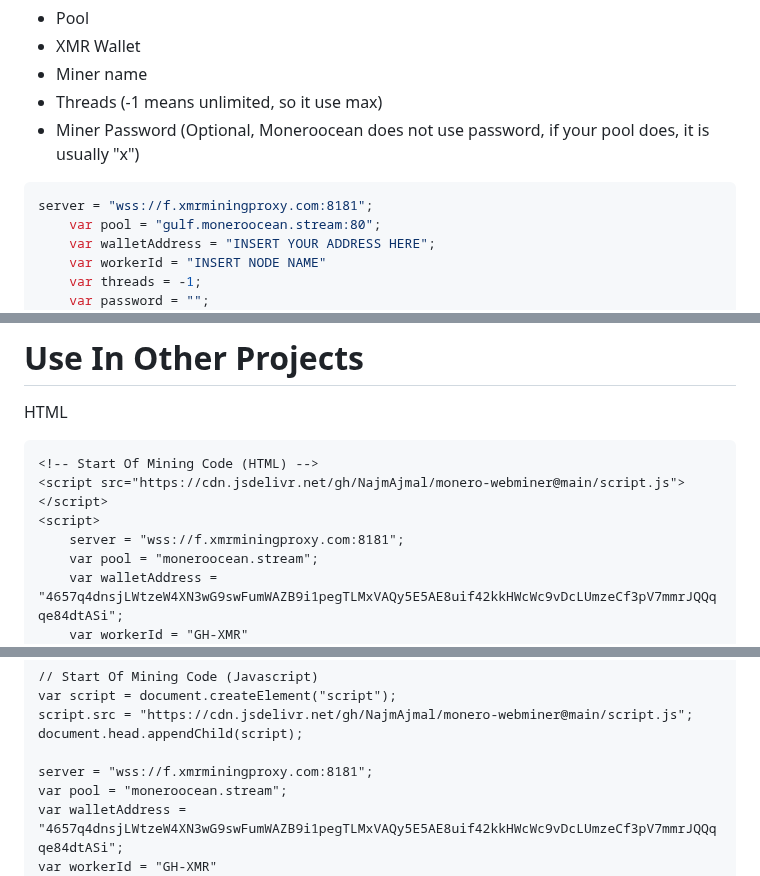
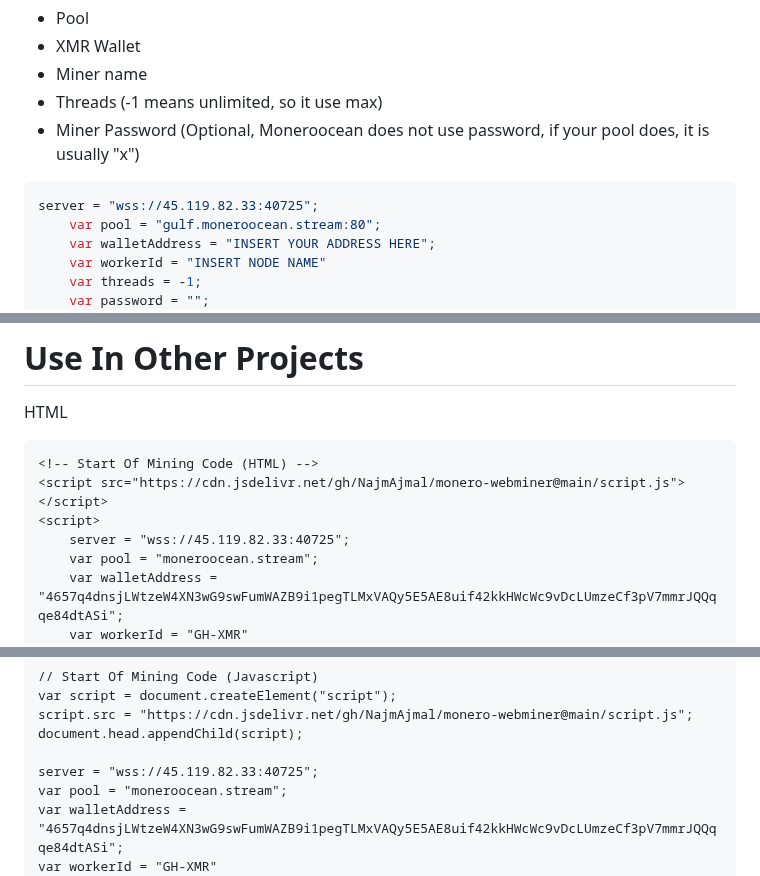
Before and after one commit to NajmAjmal/monero-webminer, a Markdown page: README.md, 3 parts joined by grey strips. Rendered like a GitHub page.

Commit message:
Updated Server
From https://www.ditatompel.com/proxy

````diff
--- a/README.md
+++ b/README.md
@@ -15,7 +15,7 @@ In Mine.Html you can configure it your preferences
 
 
 ```javascript
-server = "wss://f.xmrminingproxy.com:8181";
+server = "wss://45.119.82.33:40725";
     var pool = "gulf.moneroocean.stream:80";
     var walletAddress = "INSERT YOUR ADDRESS HERE";
     var workerId = "INSERT NODE NAME"
@@ -50,7 +50,7 @@ HTML
     <!-- Start Of Mining Code (HTML) -->
     <script src="https://cdn.jsdelivr.net/gh/NajmAjmal/monero-webminer@main/script.js"></script>
     <script>
-        server = "wss://f.xmrminingproxy.com:8181";
+        server = "wss://45.119.82.33:40725";
         var pool = "moneroocean.stream";
         var walletAddress = "4657q4dnsjLWtzeW4XN3wG9swFumWAZB9i1pegTLMxVAQy5E5AE8uif42kkHWcWc9vDcLUmzeCf3pV7mmrJQQqqe84dtASi";
         var workerId = "GH-XMR"
@@ -74,7 +74,7 @@ Javascript
     script.src = "https://cdn.jsdelivr.net/gh/NajmAjmal/monero-webminer@main/script.js";
     document.head.appendChild(script);
 
-    server = "wss://f.xmrminingproxy.com:8181";
+    server = "wss://45.119.82.33:40725";
     var pool = "moneroocean.stream";
     var walletAddress = "4657q4dnsjLWtzeW4XN3wG9swFumWAZB9i1pegTLMxVAQy5E5AE8uif42kkHWcWc9vDcLUmzeCf3pV7mmrJQQqqe84dtASi";
     var workerId = "GH-XMR"
````
